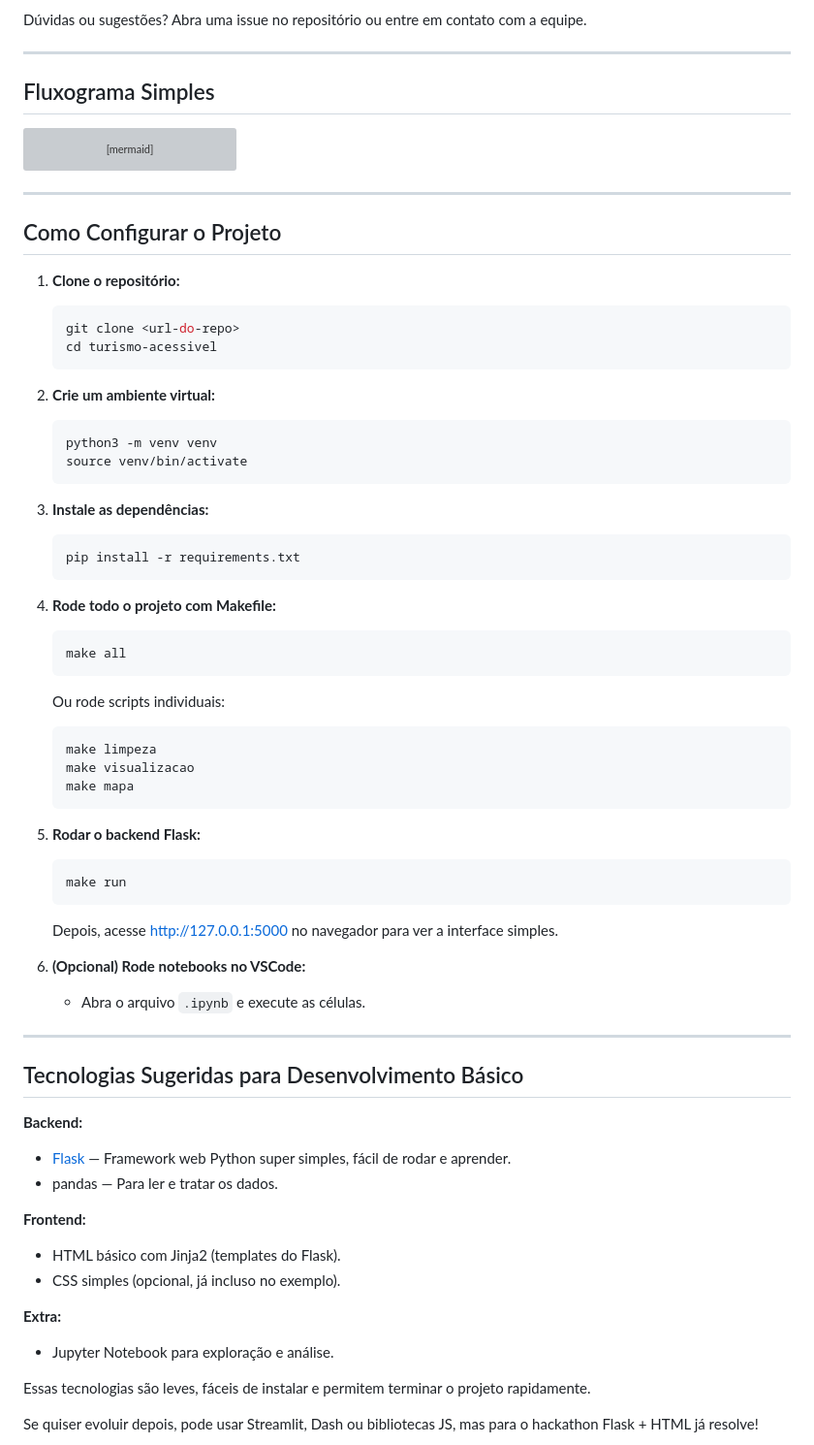
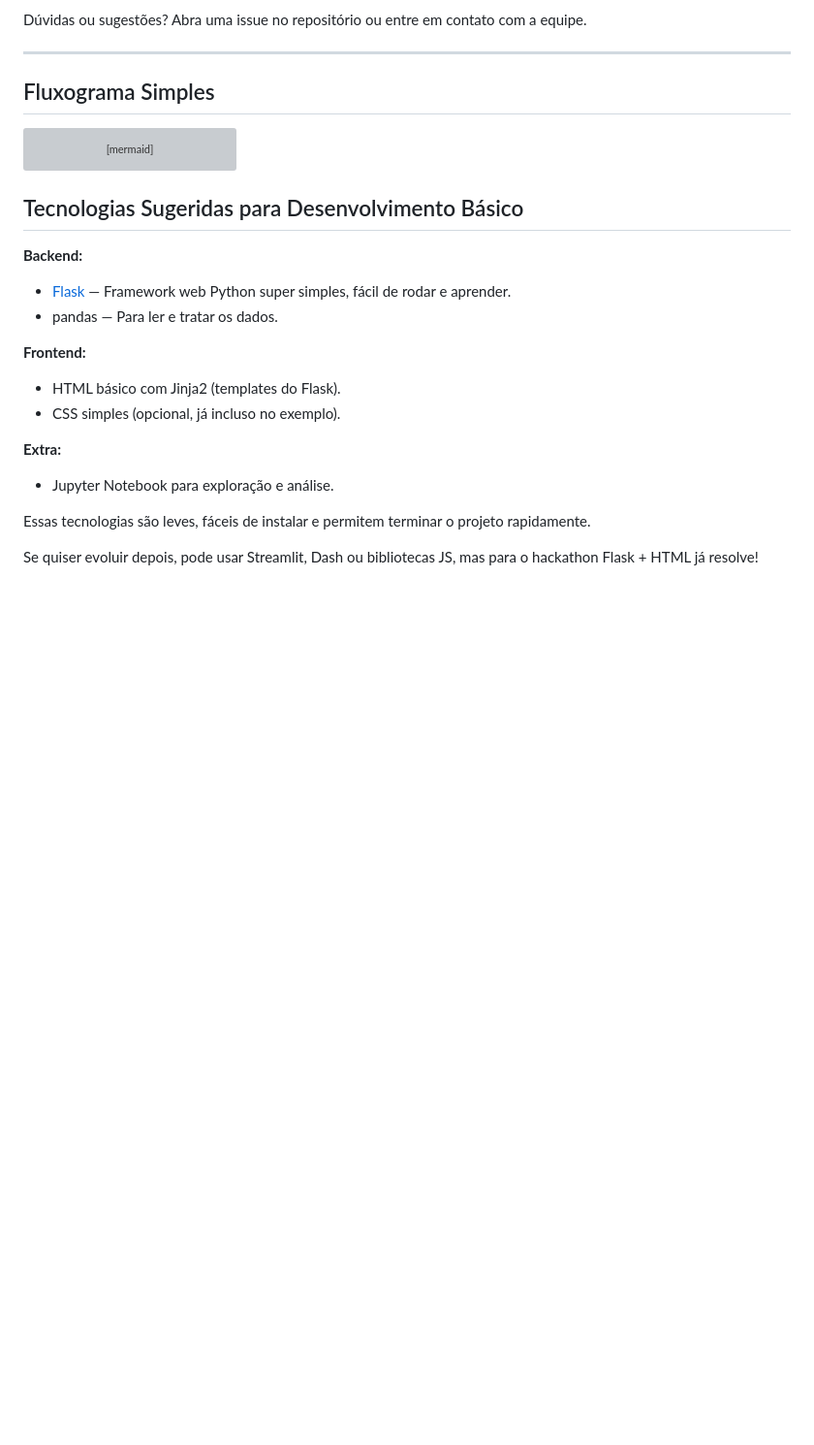
Before and after one commit to leonel-the13/MTA, a Markdown page: README.md, the part around the change. Shown: that part at 97% size. Drawn GitHub-style; blank space fills up the shorter version; grey boxes are pictures that could not be loaded.

Commit message:
Producao final.
Removed setup instructions from README.md

````diff
--- a/README.md
+++ b/README.md
@@ -118,57 +118,6 @@ flowchart TD
     D --> E[Apresentação dos Resultados]
 ```
 
----
-
-## Como Configurar o Projeto
-
-1. **Clone o repositório:**
-
-   ```sh
-   git clone <url-do-repo>
-   cd turismo-acessivel
-   ```
-
-2. **Crie um ambiente virtual:**
-
-   ```sh
-   python3 -m venv venv
-   source venv/bin/activate
-   ```
-
-3. **Instale as dependências:**
-
-   ```sh
-   pip install -r requirements.txt
-   ```
-
-4. **Rode todo o projeto com Makefile:**
-
-   ```sh
-   make all
-   ```
-
-   Ou rode scripts individuais:
-
-   ```sh
-   make limpeza
-   make visualizacao
-   make mapa
-   ```
-
-5. **Rodar o backend Flask:**
-
-   ```sh
-   make run
-   ```
-
-   Depois, acesse http://127.0.0.1:5000 no navegador para ver a interface simples.
-
-6. **(Opcional) Rode notebooks no VSCode:**
-   - Abra o arquivo `.ipynb` e execute as células.
-
----
-
 ## Tecnologias Sugeridas para Desenvolvimento Básico
 
 **Backend:**
````
